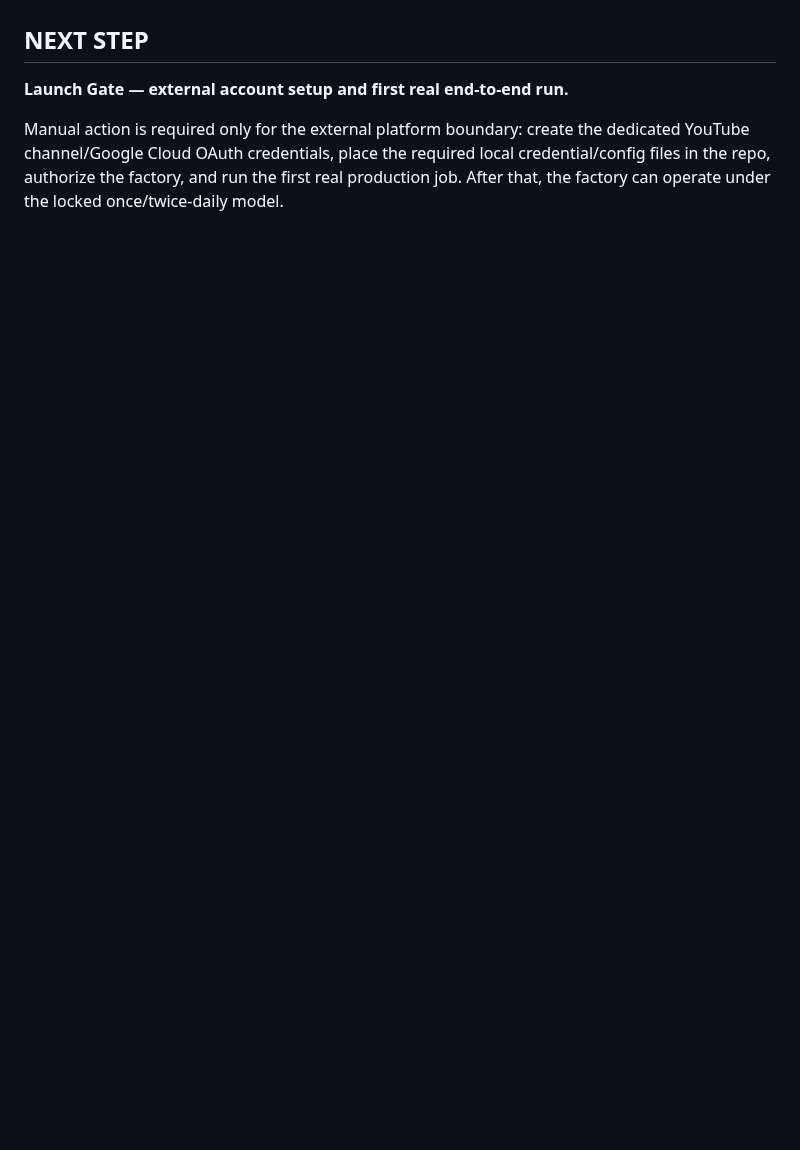
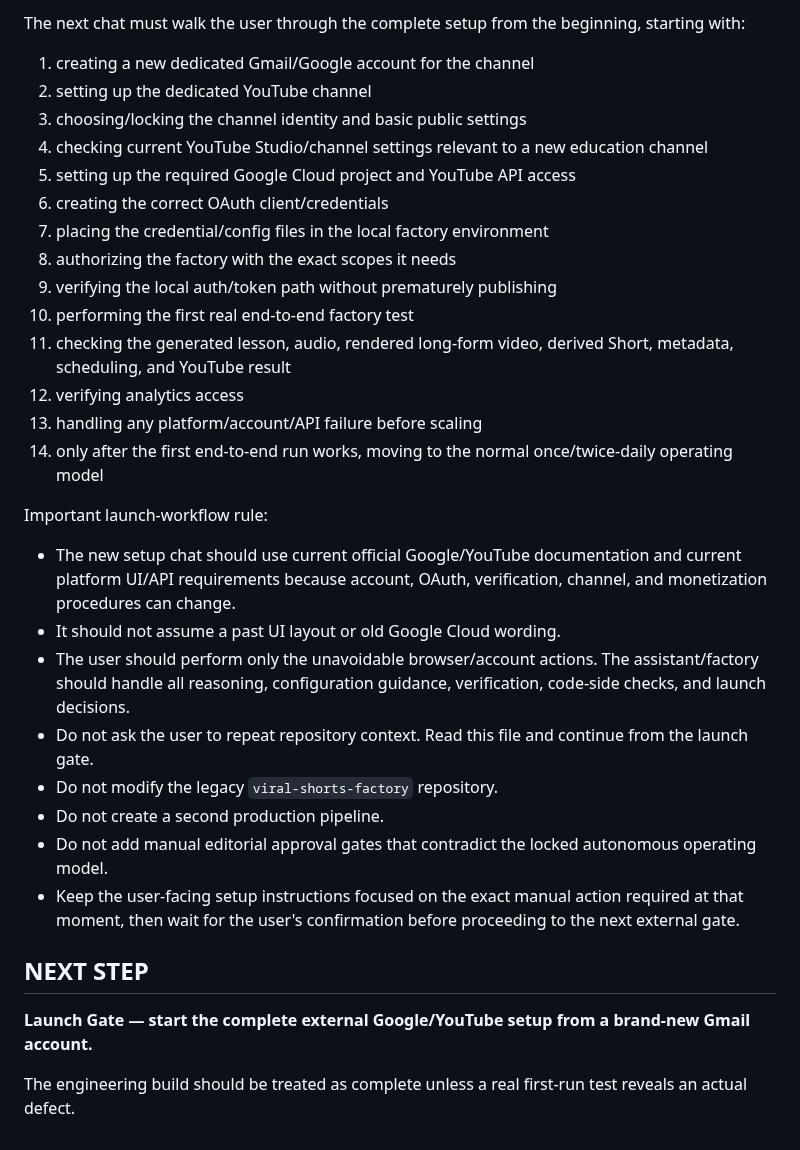
Before and after one commit to AakarshBot/education_factory, a Markdown page: PROJECT_CONTEXT.md, the part around one of its changes. GitHub-like rendering; blank space fills up the shorter version.

```diff
--- a/PROJECT_CONTEXT.md
+++ b/PROJECT_CONTEXT.md
@@ -1016,6 +1058,31 @@ Operational launch is intentionally separate from engineering completion. The de
+The next chat must walk the user through the complete setup from the beginning, starting with:
+1. creating a new dedicated Gmail/Google account for the channel
+2. setting up the dedicated YouTube channel
+3. choosing/locking the channel identity and basic public settings
+4. checking current YouTube Studio/channel settings relevant to a new education channel
+5. setting up the required Google Cloud project and YouTube API access
+6. creating the correct OAuth client/credentials
+7. placing the credential/config files in the local factory environment
+8. authorizing the factory with the exact scopes it needs
+9. verifying the local auth/token path without prematurely publishing
+10. performing the first real end-to-end factory test
+11. checking the generated lesson, audio, rendered long-form video, derived Short, metadata, scheduling, and YouTube result
+12. verifying analytics access
+13. handling any platform/account/API failure before scaling
+14. only after the first end-to-end run works, moving to the normal once/twice-daily operating model
+
+Important launch-workflow rule:
+- The new setup chat should use current official Google/YouTube documentation and current platform UI/API requirements because account, OAuth, verification, channel, and monetization procedures can change.
+- It should not assume a past UI layout or old Google Cloud wording.
+- The user should perform only the unavoidable browser/account actions. The assistant/factory should handle all reasoning, configuration guidance, verification, code-side checks, and launch decisions.
+- Do not ask the user to repeat repository context. Read this file and continue from the launch gate.
+- Do not modify the legacy `viral-shorts-factory` repository.
+- Do not create a second production pipeline.
+- Do not add manual editorial approval gates that contradict the locked autonomous operating model.
+- Keep the user-facing setup instructions focused on the exact manual action required at that moment, then wait for the user's confirmation before proceeding to the next external gate.
 
 ## NEXT STEP
 
-**Launch Gate — external account setup and first real end-to-end run.**
+**Launch Gate — start the complete external Google/YouTube setup from a brand-new Gmail account.**
 
-Manual action is required only for the external platform boundary: create the dedicated YouTube channel/Google Cloud OAuth credentials, place the required local credential/config files in the repo, authorize the factory, and run the first real production job. After that, the factory can operate under the locked once/twice-daily model.
+The engineering build should be treated as complete unless a real first-run test reveals an actual defect.
```
Also changed, not shown: other parts of PROJECT_CONTEXT.md (+48 -6 lines).
